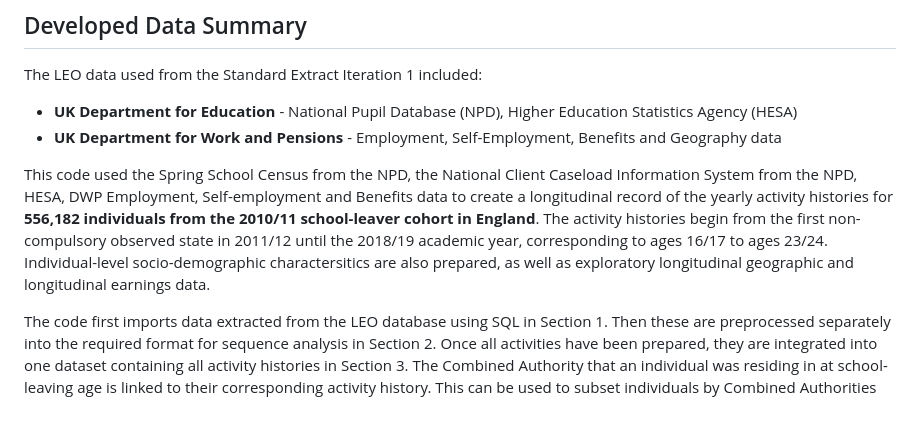
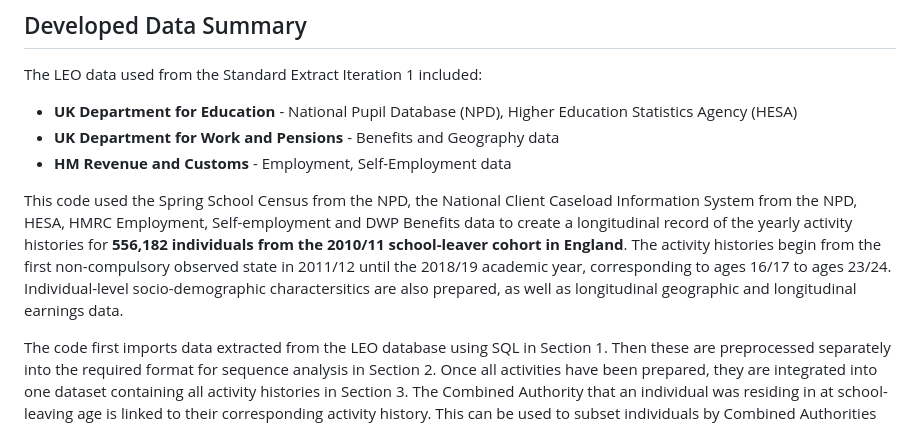
Before and after one commit to sickotra/Developing_SchooltoWork_Trajectories_for_Sequence_Analysis_LEO_Data, a Markdown page: README.md, the part around the change. GitHub-like rendering.

```diff
--- a/README.md
+++ b/README.md
@@ -8,9 +8,10 @@ This code utilises the Department for Education **Longitudinal Educations Outcom
 The LEO data used from the Standard Extract Iteration 1 included:
 
 * **UK Department for Education** - National Pupil Database (NPD), Higher Education Statistics Agency (HESA)
-* **UK Department for Work and Pensions** - Employment, Self-Employment, Benefits and Geography data
+* **UK Department for Work and Pensions** - Benefits and Geography data
+* **HM Revenue and Customs** - Employment, Self-Employment data
 
-This code used the Spring School Census from the NPD, the National Client Caseload Information System from the NPD, HESA, DWP Employment, Self-employment and Benefits data to create a longitudinal record of the yearly activity histories for **556,182 individuals from the 2010/11 school-leaver cohort in England**. The activity histories begin from the first non-compulsory observed state in 2011/12 until the 2018/19 academic year, corresponding to ages 16/17 to ages 23/24. Individual-level socio-demographic charactersitics are also prepared, as well as exploratory longitudinal geographic and longitudinal earnings data.
+This code used the Spring School Census from the NPD, the National Client Caseload Information System from the NPD, HESA, HMRC Employment, Self-employment and DWP Benefits data to create a longitudinal record of the yearly activity histories for **556,182 individuals from the 2010/11 school-leaver cohort in England**. The activity histories begin from the first non-compulsory observed state in 2011/12 until the 2018/19 academic year, corresponding to ages 16/17 to ages 23/24. Individual-level socio-demographic charactersitics are also prepared, as well as longitudinal geographic and longitudinal earnings data.
 
 The code first imports data extracted from the LEO database using SQL in Section 1. Then these are preprocessed separately into the required format for sequence analysis in Section 2. Once all activities have been prepared, they are integrated into one dataset containing all activity histories in Section 3. The Combined Authority that an individual was residing in at school-leaving age is linked to their corresponding activity history. This can be used to subset individuals by Combined Authorities for sequence analysis.
 
```
